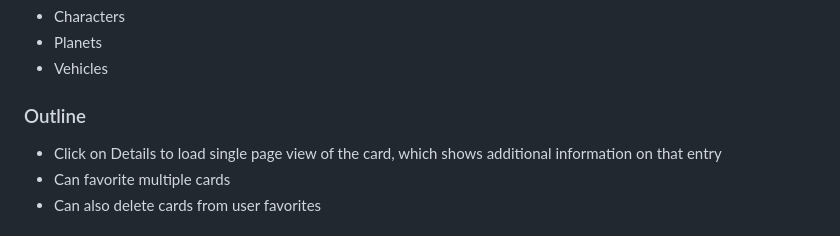
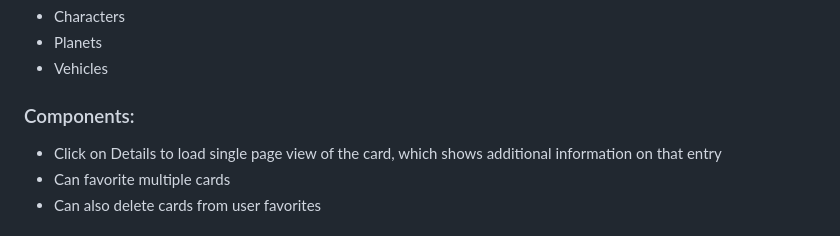
Before and after one commit to Taylora36/SW-Blog-API-Flask, a Markdown page: README.md, the part around the change. Rendered like a GitHub page.

```diff
--- a/README.md
+++ b/README.md
@@ -11,7 +11,7 @@ Star Wars blog presents a list of categorized cards that users can sift through
 - Planets
 - Vehicles
 
-### Outline
+### Components:
 - Click on Details to load single page view of the card, which shows additional information on that entry
 - Can favorite multiple cards
 - Can also delete cards from user favorites
```
